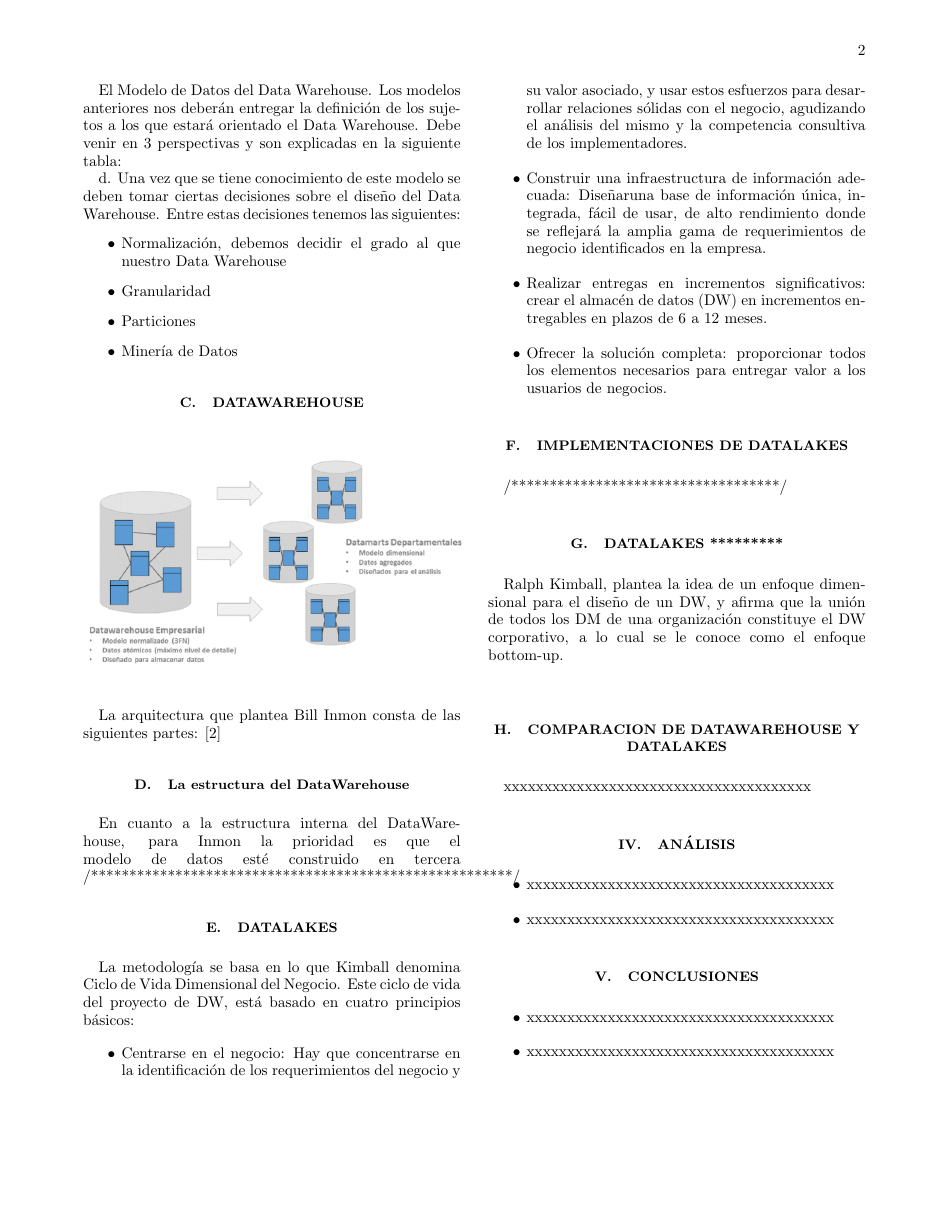
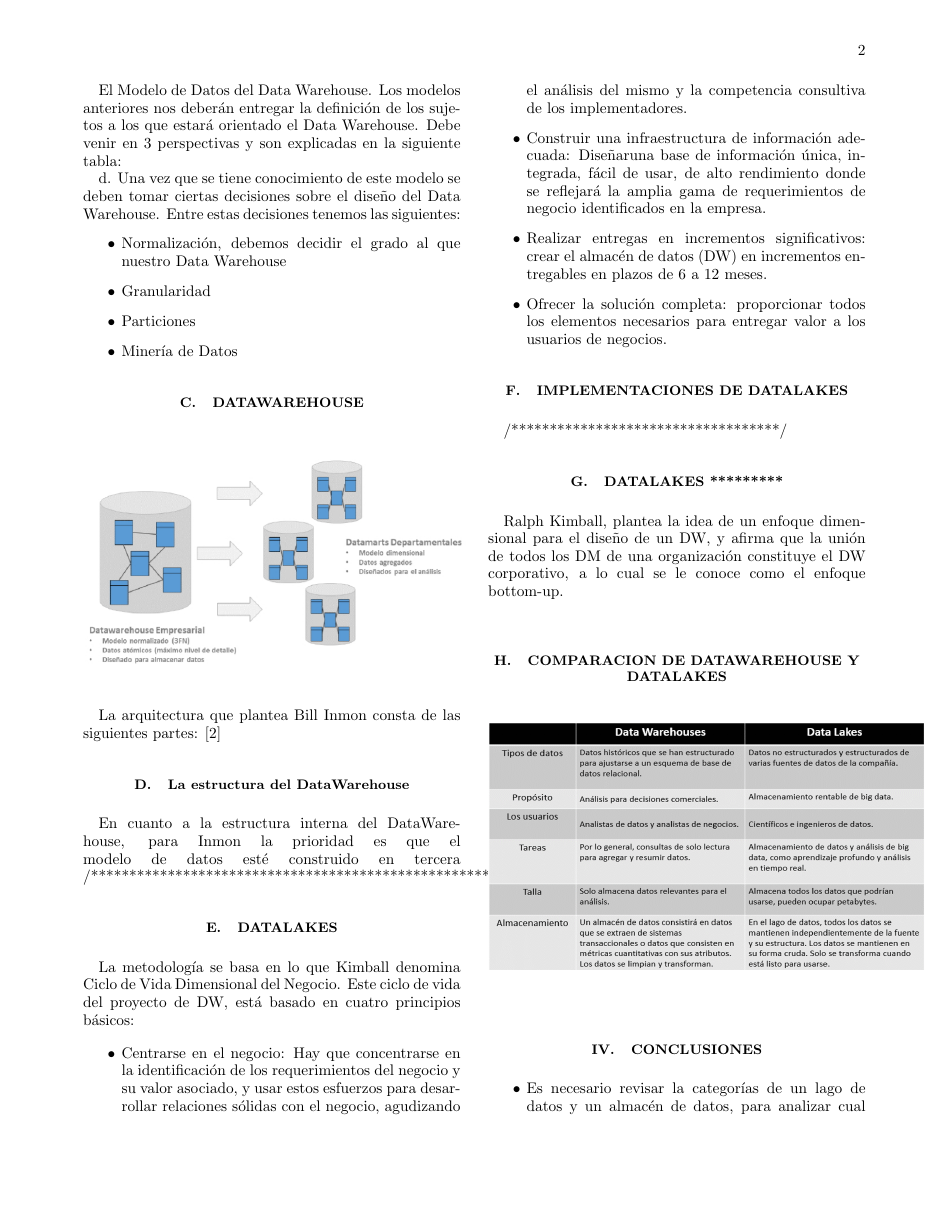
Before and after one commit to sharonfiore/Trabajo-Encargado-02-Comparativa-Datawarehouse-vs-Datalakes, a LaTeX paper (TrabajoEncargado01.tex): page 2 of 3. Compiled offline with pdfLaTeX.

Commit message:
conclusión y comparativa

```diff
--- a/TrabajoEncargado01.tex
+++ b/TrabajoEncargado01.tex
@@ -147,21 +147,18 @@ Ralph Kimball, plantea la idea de un enfoque dimensional para el diseño de un D
 %-------------------------------------------------
 
 \subsection{COMPARACION DE DATAWAREHOUSE Y DATALAKES}
-xxxxxxxxxxxxxxxxxxxxxxxxxxxxxxxxxxxxxx
-
-%-----------------------------------------------------------------
-\section{Análisis}
-
-\begin{itemize}
-\item xxxxxxxxxxxxxxxxxxxxxxxxxxxxxxxxxxxxxx
-\item xxxxxxxxxxxxxxxxxxxxxxxxxxxxxxxxxxxxxx
-\end{itemize}
+\begin{figure}[htb]
+				\begin{center}
+					\includegraphics[width=10cm]{./IMAGENES/Imagen1}
+				\end{center}
+			\end{figure}
 %-----------------------------------------------------------------
 \section{Conclusiones}
 
 \begin{itemize}
-\item xxxxxxxxxxxxxxxxxxxxxxxxxxxxxxxxxxxxxx
-\item xxxxxxxxxxxxxxxxxxxxxxxxxxxxxxxxxxxxxx
+\item Es necesario revisar la categorías de un lago de datos y un almacén de datos, para analizar cual se adapta mejor al caso de uso en el que se desea trabajar.
+\item Cuando se construyen tuberías de datos, es necesario implementar una combinación de ambas soluciones de almacenamiento.
+\item El lago de datos integran diferentes tipos de datos para generar preguntas completamente nuevas, ya que es probable que estos usuarios no usen almacenes de datos porque pueden necesitar ir más allá de sus capacidades, mientras que en el almacén de datos la mayoría de los usuarios de una organización están operativos. Este tipo de usuarios solo se preocupa por los informes y las métricas clave de rendimiento.
 
 \end{itemize}
 
```
Also changed, not shown: Imagenes/Imagen1.png (added), TrabajoEncargado01.pdf, 1 other file.
